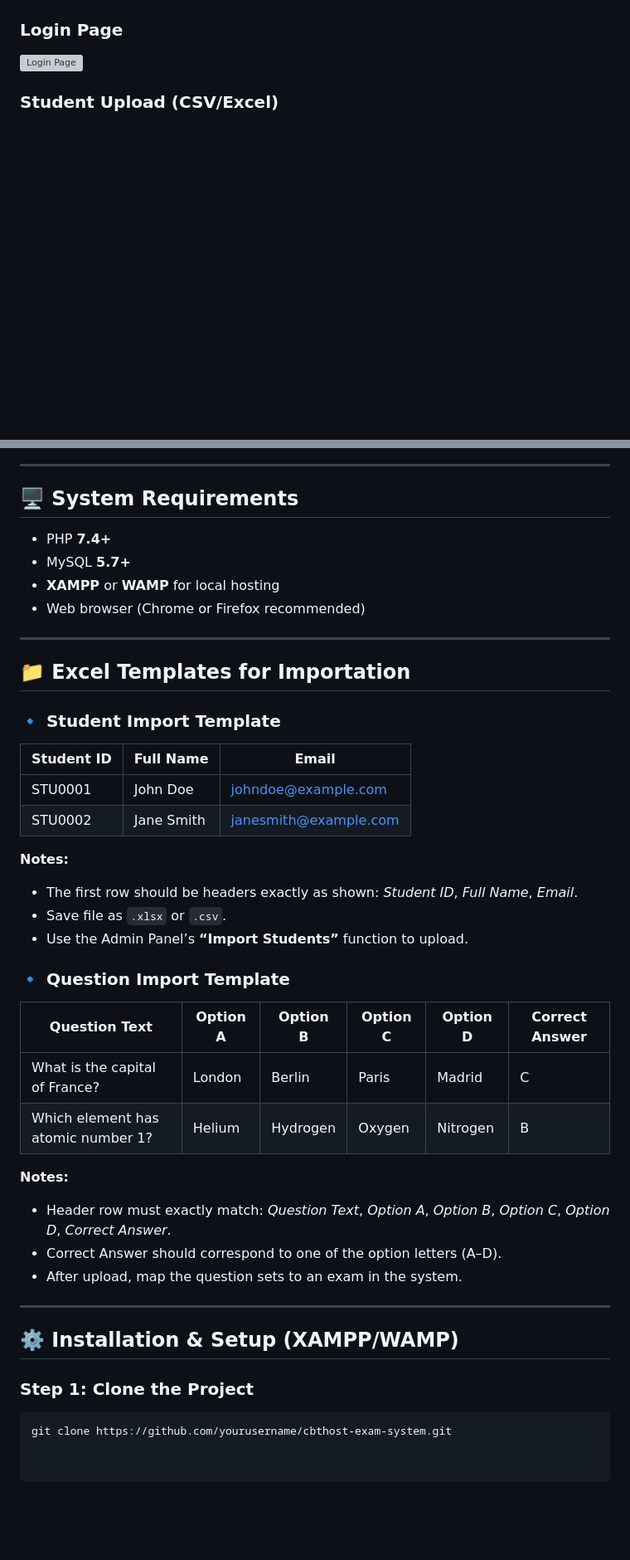
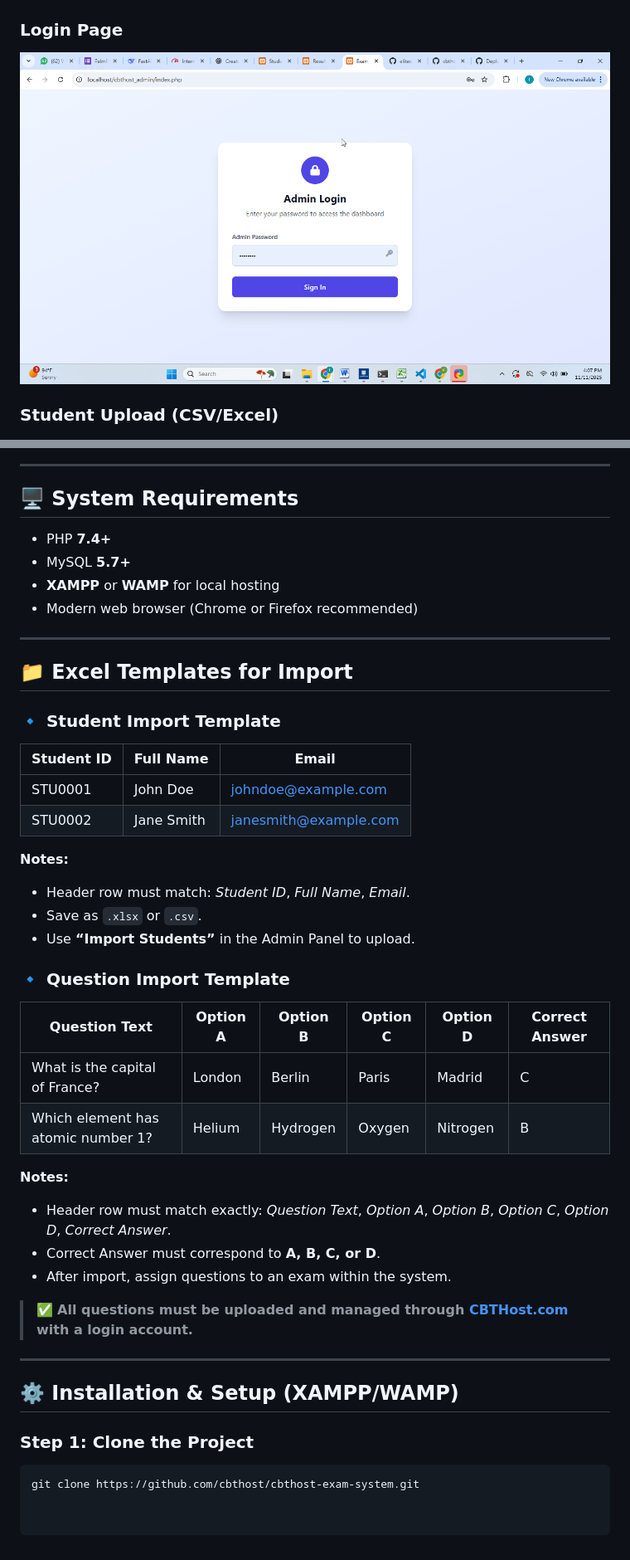
Before and after one commit to cbthost/cbthost-exam-system, a Markdown page: README.md, 2 parts joined by grey strips. Shown at 83% size. Drawn GitHub-style; blank space fills up the shorter version; grey boxes are pictures that could not be loaded.

````diff
--- a/README.md
+++ b/README.md
@@ -58,7 +59,7 @@ This open-source Admin Panel allows schools and institutions to:
 ![Dashboard](assets/dashboard.png)
 
 ### Login Page
-![Login Page](assets/login.png)
+![Login Page](assets/login-page.png)
 
 ### Student Upload (CSV/Excel)
 ![Student Upload](assets/student-upload.png)
@@ -89,38 +90,40 @@ This open-source Admin Panel allows schools and institutions to:
 
 ---
 
-## 🖥️ System Requirements
+## 🖥 System Requirements
 
 - PHP **7.4+**
 - MySQL **5.7+**
 - **XAMPP** or **WAMP** for local hosting
-- Web browser (Chrome or Firefox recommended)
+- Modern web browser (Chrome or Firefox recommended)
 
 ---
 
-## 📁 Excel Templates for Importation
+## 📁 Excel Templates for Import
 
 ### 🔹 Student Import Template
-| Student ID | Full Name        | Email                |
-|------------|-------------------|-----------------------|
-| STU0001    | John Doe          | johndoe@example.com   |
-| STU0002    | Jane Smith        | janesmith@example.com |
+| Student ID | Full Name | Email |
+|------------|-----------|-------|
+| STU0001    | John Doe  | johndoe@example.com |
+| STU0002    | Jane Smith| janesmith@example.com |
 
 **Notes:**
-- The first row should be headers exactly as shown: *Student ID*, *Full Name*, *Email*.
-- Save file as `.xlsx` or `.csv`.
-- Use the Admin Panel’s **“Import Students”** function to upload.
+- Header row must match: *Student ID*, *Full Name*, *Email*.
+- Save as `.xlsx` or `.csv`.
+- Use **“Import Students”** in the Admin Panel to upload.
 
 ### 🔹 Question Import Template
-| Question Text                            | Option A | Option B | Option C | Option D | Correct Answer |
-|------------------------------------------|----------|----------|----------|----------|----------------|
-| What is the capital of France?           | London   | Berlin   | Paris    | Madrid   | C              |
-| Which element has atomic number 1?       | Helium   | Hydrogen | Oxygen   | Nitrogen | B              |
+| Question Text | Option A | Option B | Option C | Option D | Correct Answer |
+|---------------|----------|----------|----------|----------|----------------|
+| What is the capital of France? | London | Berlin | Paris | Madrid | C |
+| Which element has atomic number 1? | Helium | Hydrogen | Oxygen | Nitrogen | B |
 
 **Notes:**
-- Header row must exactly match: *Question Text*, *Option A*, *Option B*, *Option C*, *Option D*, *Correct Answer*.
-- Correct Answer should correspond to one of the option letters (A–D).
-- After upload, map the question sets to an exam in the system.
+- Header row must match exactly: *Question Text*, *Option A*, *Option B*, *Option C*, *Option D*, *Correct Answer*.
+- Correct Answer must correspond to **A, B, C, or D**.
+- After import, assign questions to an exam within the system.
+
+> ✅ **All questions must be uploaded and managed through [CBTHost.com](https://cbthost.com) with a login account.**
 
 ---
 
@@ -128,4 +131,4 @@ This open-source Admin Panel allows schools and institutions to:
 
 ### Step 1: Clone the Project
 ```bash
-git clone https://github.com/yourusername/cbthost-exam-system.git
+git clone https://github.com/cbthost/cbthost-exam-system.git
````
Also changed, not shown: other parts of README.md (+31 -30 lines).
